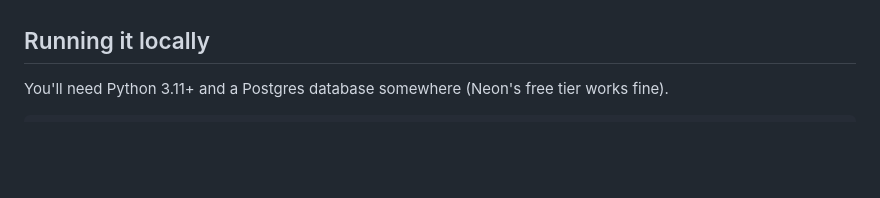
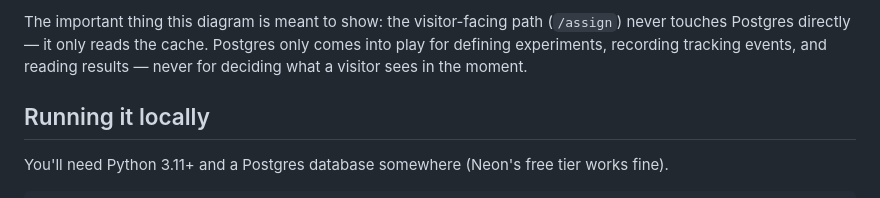
Before and after one commit to satishkumar11/experiment-platform, a Markdown page: README.md, the part around one of its changes. GitHub-like rendering; blank space fills up the shorter version.

```diff
--- a/README.md
+++ b/README.md
@@ -17,3 +38,4 @@ What I left out on purpose (auth, adaptive allocation, a real event queue, prope
+The important thing this diagram is meant to show: the visitor-facing path (`/assign`) never touches Postgres directly — it only reads the cache. Postgres only comes into play for defining experiments, recording tracking events, and reading results — never for deciding what a visitor sees in the moment.
 
 ## Running it locally
 
```
Also changed, not shown: other parts of README.md (+21 -0 lines).
